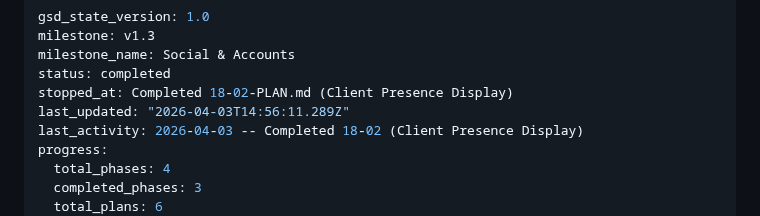
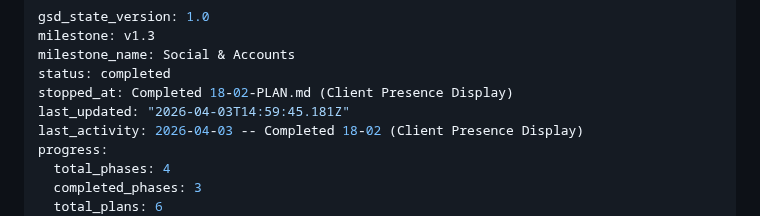
Before and after one commit to yamxavier-create/dominos_pr, a Markdown page: .planning/STATE.md, the part around the change. Rendered like a GitHub page.

Commit message:
docs(phase-18): complete phase execution

```diff
--- a/.planning/STATE.md
+++ b/.planning/STATE.md
@@ -4,7 +4,7 @@ milestone: v1.3
 milestone_name: Social & Accounts
 status: completed
 stopped_at: Completed 18-02-PLAN.md (Client Presence Display)
-last_updated: "2026-04-03T14:56:11.289Z"
+last_updated: "2026-04-03T14:59:45.181Z"
 last_activity: 2026-04-03 -- Completed 18-02 (Client Presence Display)
 progress:
   total_phases: 4
```
Also changed, not shown: .planning/ROADMAP.md (+1 -1 lines), 1 other file.
